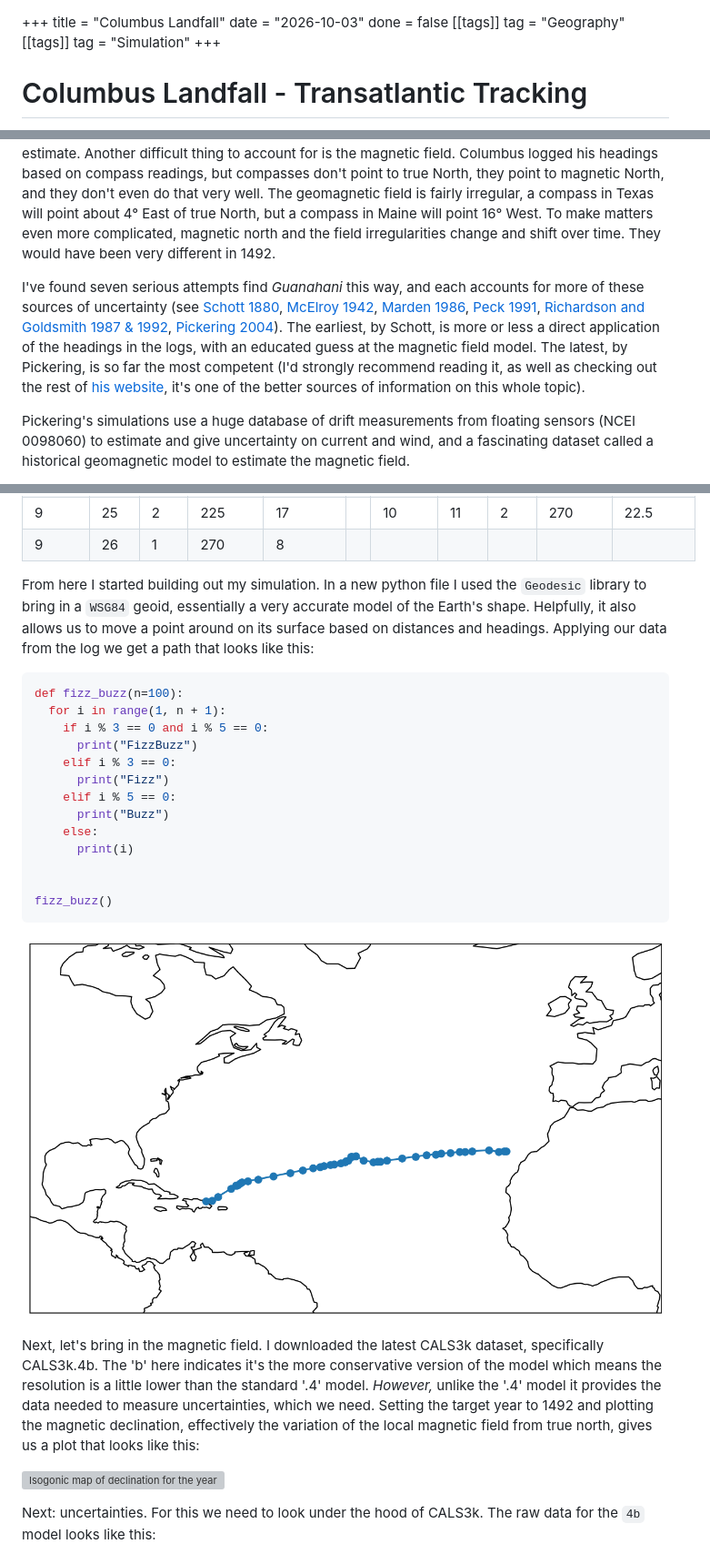
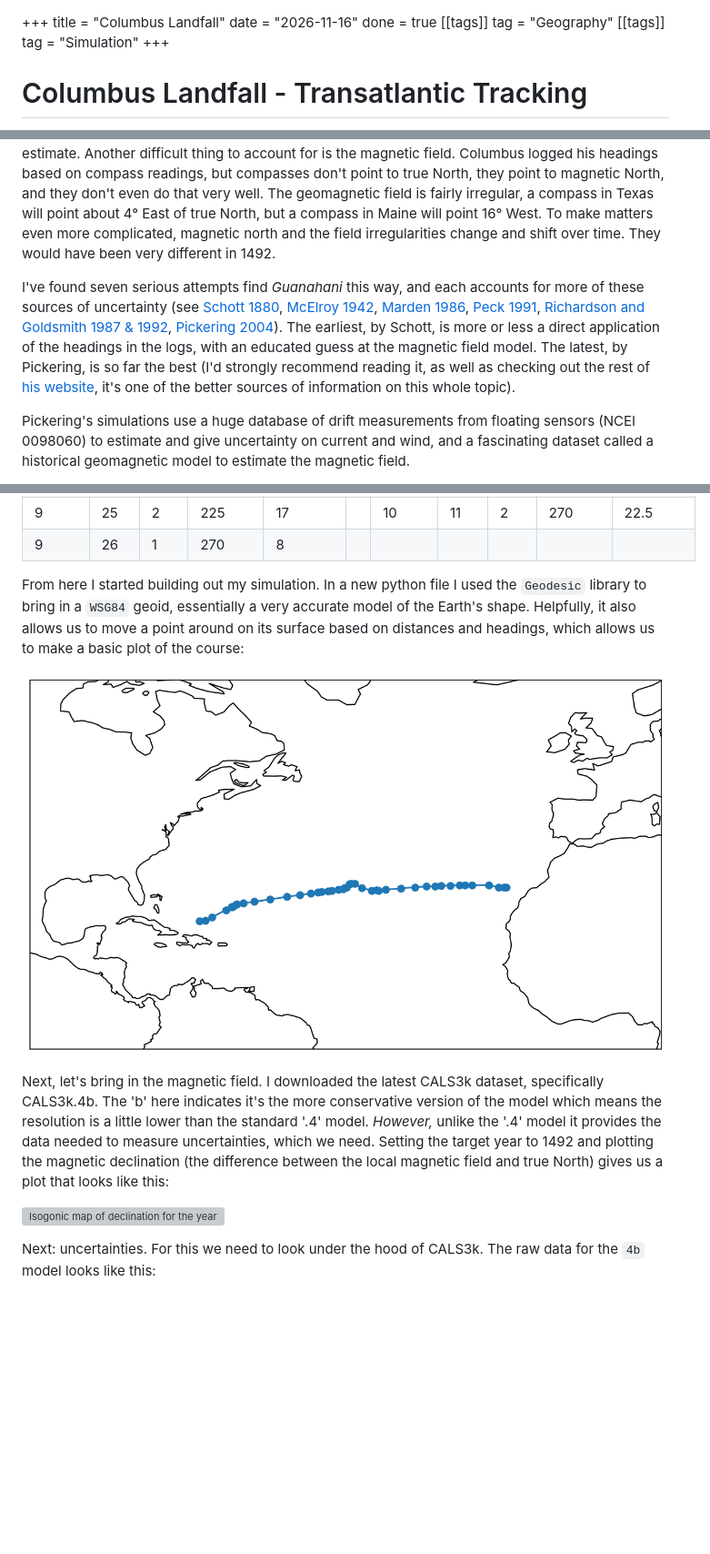
Before and after one commit to FATCullen/personal_website, a Markdown page: blog/columbus.md, 3 parts joined by grey strips. Shown at 91% size. Rendered like a GitHub page; pictures changed too: images/blog/columbus/declination.png; blank space fills up the shorter version; grey boxes are pictures that could not be loaded.

Commit message:
Finished first release of Columbus landfall

````diff
--- a/blog/columbus.md
+++ b/blog/columbus.md
@@ -1,7 +1,7 @@
 +++
 title = "Columbus Landfall"
-date = "2026-10-03"
-done = false
+date = "2026-11-16"
+done = true
 [[tags]]
 tag = "Geography"
 [[tags]]
@@ -41,7 +41,7 @@ If only it were that simple.
 
 Even assuming Columbus's measurements were accurate, and the *Diario* transcribed them well, a few factors make this tracking method a lot more difficult than it sounds.  For one, there are ocean currents.  Columbus would have noted down his distances travelled based on how he *appeared* to be moving relative to the water, but that doesn't account for how the water itself was moving.  Wind would have had a similar effect (called leeway), shifting the ship in ways that are difficult to estimate.  Another difficult thing to account for is the magnetic field.  Columbus logged his headings based on compass readings, but compasses don't point to true North, they point to magnetic North, and they don't even do that very well.  The geomagnetic field is fairly irregular, a compass in Texas will point about 4° East of true North, but a compass in Maine will point 16° West.  To make matters even more complicated, magnetic north and the field irregularities change and shift over time.  They would have been very different in 1492.
 
-I've found seven serious attempts find *Guanahani* this way, and each accounts for more of these sources of uncertainty (see [Schott 1880](https://library.oarcloud.noaa.gov/docs.lib/htdocs/rescue/cgs/002_pdf/CSC-0079.PDF), [McElroy 1942](https://www.jstor.org/stable/210010), [Marden 1986](https://dn790008.ca.archive.org/0/items/edg-ng-1981/edg%20NG%201986-11%20170-5%20Nov.pdf), [Peck 1991](https://www.bing.com/ck/a?!&&p=ba20352fb18c60f1bb7991ca45d2e25785ca0d644aaed9ccf880798716be4d60JmltdHM9MTc5MDU1MzYwMA&ptn=3&ver=2&hsh=4&fclid=2afb54b5-c5a7-618f-1eb6-437ac4616036&psq=+Douglas+T.+Peck+1991+columbus+paper&u=a1aHR0cHM6Ly9teW1hbmF0ZWUuY29udGVudGRtLm9jbGMub3JnL2RpZ2l0YWwvYXBpL2NvbGxlY3Rpb24vcDE2NjgxY29sbDIvaWQvNDI5NC9kb3dubG9hZA), [Richardson and Goldsmith 1987](https://www2.whoi.edu/staff/prichardson/wp-content/uploads/sites/75/2018/11/Richardson-Goldsmith-1987-Oceanus-Columbus.pdf) [& 1992](https://www2.whoi.edu/staff/prichardson/wp-content/uploads/sites/75/2018/11/Goldsmith-Richardson-1992-WHOI-92-14.pdf), [Pickering 2004](http://columbuslandfall.com/ccnav/shd2004.shtml)).  The earliest, by Schott, is more or less a direct application of the headings in the logs, with an educated guess at the magnetic field model.  The latest, by Pickering, is so far the most competent (I'd strongly recommend reading it, as well as checking out the rest of [his website](http://columbuslandfall.com/ccnav/cclandfl.shtml), it's one of the better sources of information on this whole topic).
+I've found seven serious attempts find *Guanahani* this way, and each accounts for more of these sources of uncertainty (see [Schott 1880](https://library.oarcloud.noaa.gov/docs.lib/htdocs/rescue/cgs/002_pdf/CSC-0079.PDF), [McElroy 1942](https://www.jstor.org/stable/210010), [Marden 1986](https://dn790008.ca.archive.org/0/items/edg-ng-1981/edg%20NG%201986-11%20170-5%20Nov.pdf), [Peck 1991](https://www.bing.com/ck/a?!&&p=ba20352fb18c60f1bb7991ca45d2e25785ca0d644aaed9ccf880798716be4d60JmltdHM9MTc5MDU1MzYwMA&ptn=3&ver=2&hsh=4&fclid=2afb54b5-c5a7-618f-1eb6-437ac4616036&psq=+Douglas+T.+Peck+1991+columbus+paper&u=a1aHR0cHM6Ly9teW1hbmF0ZWUuY29udGVudGRtLm9jbGMub3JnL2RpZ2l0YWwvYXBpL2NvbGxlY3Rpb24vcDE2NjgxY29sbDIvaWQvNDI5NC9kb3dubG9hZA), [Richardson and Goldsmith 1987](https://www2.whoi.edu/staff/prichardson/wp-content/uploads/sites/75/2018/11/Richardson-Goldsmith-1987-Oceanus-Columbus.pdf) [& 1992](https://www2.whoi.edu/staff/prichardson/wp-content/uploads/sites/75/2018/11/Goldsmith-Richardson-1992-WHOI-92-14.pdf), [Pickering 2004](http://columbuslandfall.com/ccnav/shd2004.shtml)).  The earliest, by Schott, is more or less a direct application of the headings in the logs, with an educated guess at the magnetic field model.  The latest, by Pickering, is so far the best (I'd strongly recommend reading it, as well as checking out the rest of [his website](http://columbuslandfall.com/ccnav/cclandfl.shtml), it's one of the better sources of information on this whole topic).
 
 Pickering's simulations use a huge database of drift measurements from floating sensors (NCEI 0098060) to estimate and give uncertainty on current and wind, and a fascinating dataset called a historical geomagnetic model to estimate the magnetic field.
 
@@ -88,27 +88,11 @@ The first step was finding data.  The Diario lists headings and distances in lea
 | 9 | 25 | 2 | 225 | 17 |  | 10 | 11 | 2 | 270 | 22.5 |
 | 9 | 26 | 1 | 270 | 8 |  |  |  |  |  |  |
 
-From here I started building out my simulation.  In a new python file I used the `Geodesic` library to bring in a `WSG84` geoid, essentially a very accurate model of the Earth's shape.  Helpfully, it also allows us to move a point around on its surface based on distances and headings.  Applying our data from the log we get a path that looks like this:
-
-```python
-def fizz_buzz(n=100):
-  for i in range(1, n + 1):
-    if i % 3 == 0 and i % 5 == 0:
-      print("FizzBuzz")
-    elif i % 3 == 0:
-      print("Fizz")
-    elif i % 5 == 0:
-      print("Buzz")
-    else:
-      print(i)
-
-
-fizz_buzz()
-```
+From here I started building out my simulation.  In a new python file I used the `Geodesic` library to bring in a `WSG84` geoid, essentially a very accurate model of the Earth's shape.  Helpfully, it also allows us to move a point around on its surface based on distances and headings, which allows us to make a basic plot of the course:
 
 ![Direct plot of Columbus' course, without magnetic field or drift taken into account](/images/blog/columbus/declination.png)
 
-Next, let's bring in the magnetic field.  I downloaded the latest CALS3k dataset, specifically CALS3k.4b.  The 'b' here indicates it's the more conservative version of the model which means the resolution is a little lower than the standard '.4' model.  *However,* unlike the '.4' model it provides the data needed to measure uncertainties, which we need.  Setting the target year to 1492 and plotting the magnetic declination, effectively the variation of the local magnetic field from true north, gives us a plot that looks like this:
+Next, let's bring in the magnetic field.  I downloaded the latest CALS3k dataset, specifically CALS3k.4b.  The 'b' here indicates it's the more conservative version of the model which means the resolution is a little lower than the standard '.4' model.  *However,* unlike the '.4' model it provides the data needed to measure uncertainties, which we need.  Setting the target year to 1492 and plotting the magnetic declination (the difference between the local magnetic field and true North) gives us a plot that looks like this:
 
 ![Isogonic map of declination for the year 1492 based on the CALS3k.4b model.  Here red is an Eastward declination, and blue is Westward](/images/blog/columbus/isogonic.png)
 
````
Also changed, not shown: other parts of blog/columbus.md (+34 -1 lines), 1 other file.
